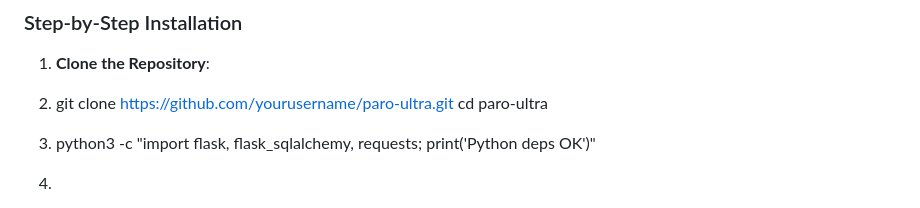
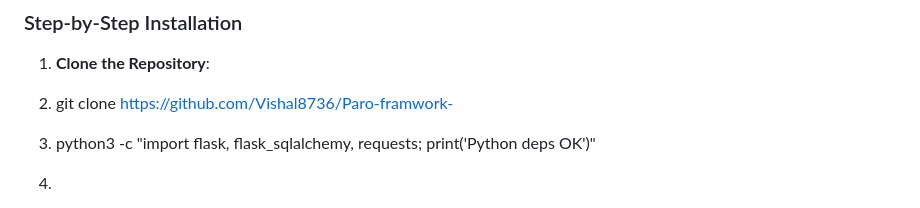
Before and after one commit to Vishal8736/Paro-framwork-, a Markdown page: README.md, the part around the change. Drawn GitHub-style.

```diff
--- a/README.md
+++ b/README.md
@@ -54,7 +54,7 @@ PARO-ULTRA is an advanced, autonomous AI-driven pentesting framework built in Py
 ### Step-by-Step Installation
 1. **Clone the Repository**:
 
-2. git clone https://github.com/yourusername/paro-ultra.git cd paro-ultra
+2. git clone https://github.com/Vishal8736/Paro-framwork-
 
 3. python3 -c "import flask, flask_sqlalchemy, requests; print('Python deps OK')"
 
```
